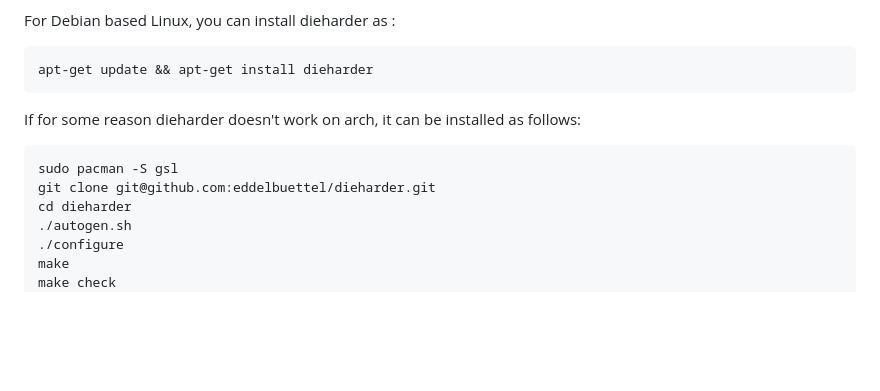
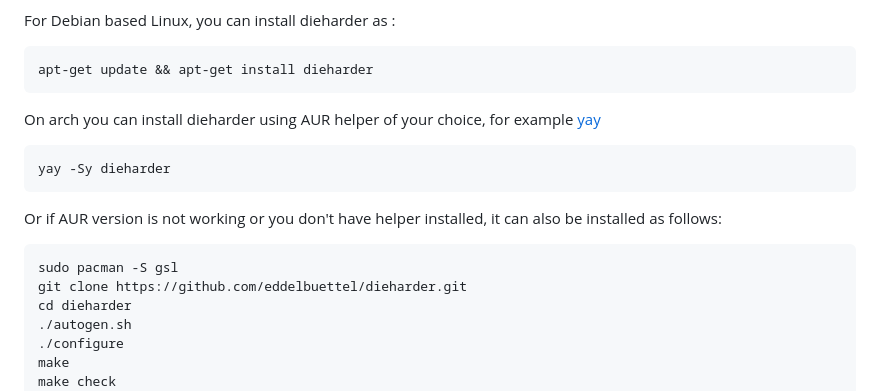
Before and after one commit to ouspg/CryptoCourse, a Markdown page: 1.Encryption_and_randomness/README.md, the part around the change. GitHub-like rendering; blank space fills up the shorter version.

Commit message:
added back instruction to install dieharder using yay

````diff
--- a/1.Encryption_and_randomness/README.md
+++ b/1.Encryption_and_randomness/README.md
@@ -130,12 +130,16 @@ For Debian based Linux, you can install dieharder as :
 ```shell
 apt-get update && apt-get install dieharder
 ```
+On arch you can install dieharder using AUR helper of your choice, for example [yay](https://github.com/Jguer/yay)
+```shell
+yay -Sy dieharder
+```
 
-If for some reason dieharder doesn't work on arch, it can be installed as follows:
+Or if AUR version is not working or you don't have helper installed, it can also be installed as follows:
 
 ```shell
 sudo pacman -S gsl
-git clone git@github.com:eddelbuettel/dieharder.git
+git clone https://github.com/eddelbuettel/dieharder.git
 cd dieharder
 ./autogen.sh
 ./configure
````
